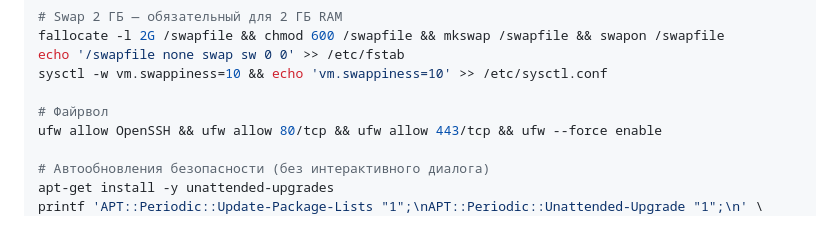
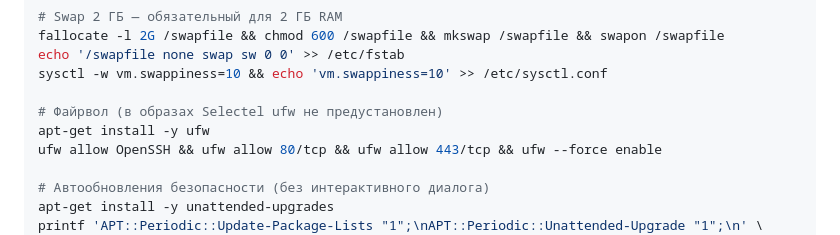
Before and after one commit to kotophalk/slovostat, a Markdown page: docs/deploy.md, the part around the change. Drawn GitHub-style.

Commit message:
Доставлять ufw явно: в образе Selectel его нет
Co-Authored-By: Claude Opus 5 <noreply@anthropic.com>

```diff
--- a/docs/deploy.md
+++ b/docs/deploy.md
@@ -56,7 +56,8 @@ fallocate -l 2G /swapfile && chmod 600 /swapfile && mkswap /swapfile && swapon /
 echo '/swapfile none swap sw 0 0' >> /etc/fstab
 sysctl -w vm.swappiness=10 && echo 'vm.swappiness=10' >> /etc/sysctl.conf
 
-# Файрвол
+# Файрвол (в образах Selectel ufw не предустановлен)
+apt-get install -y ufw
 ufw allow OpenSSH && ufw allow 80/tcp && ufw allow 443/tcp && ufw --force enable
 
 # Автообновления безопасности (без интерактивного диалога)
```
